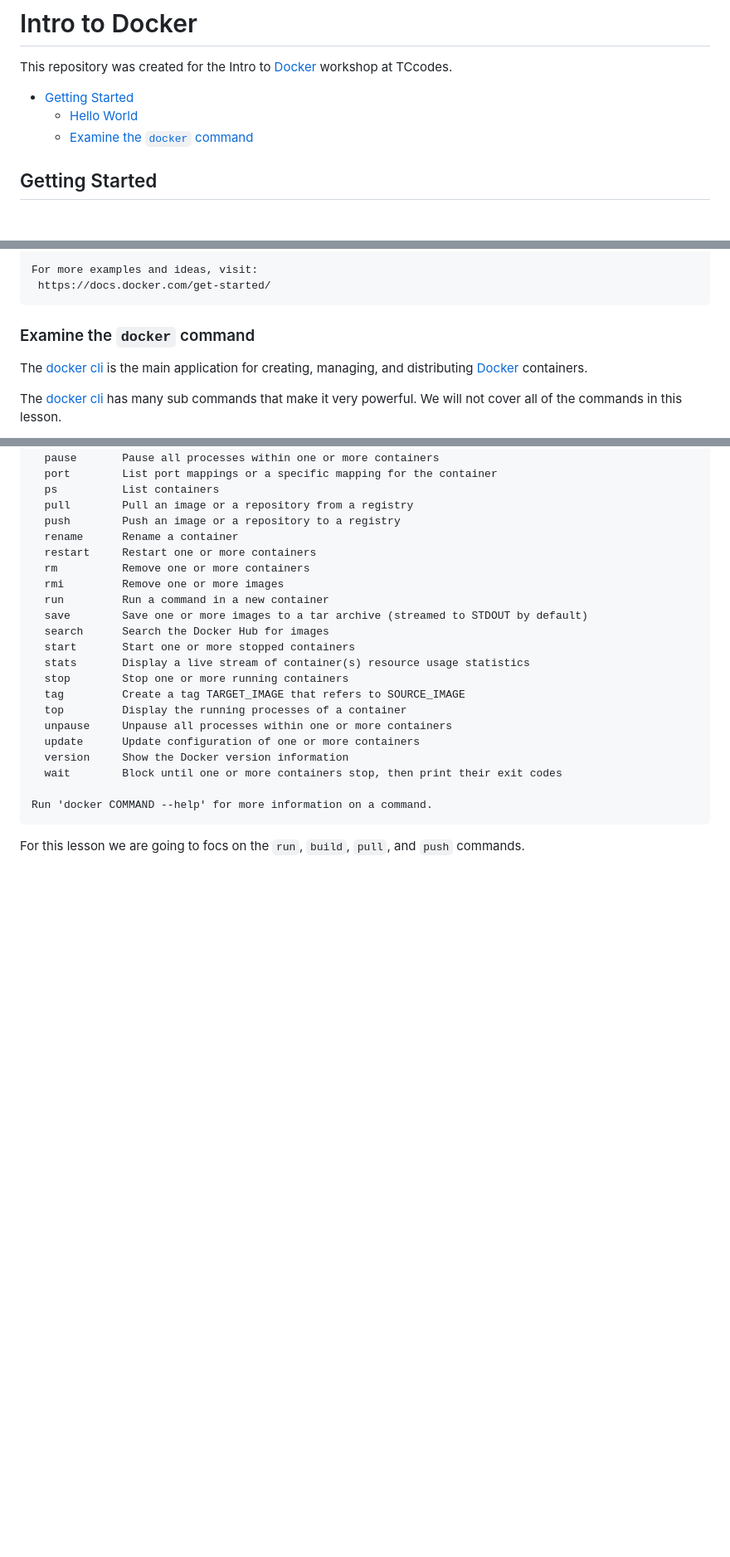
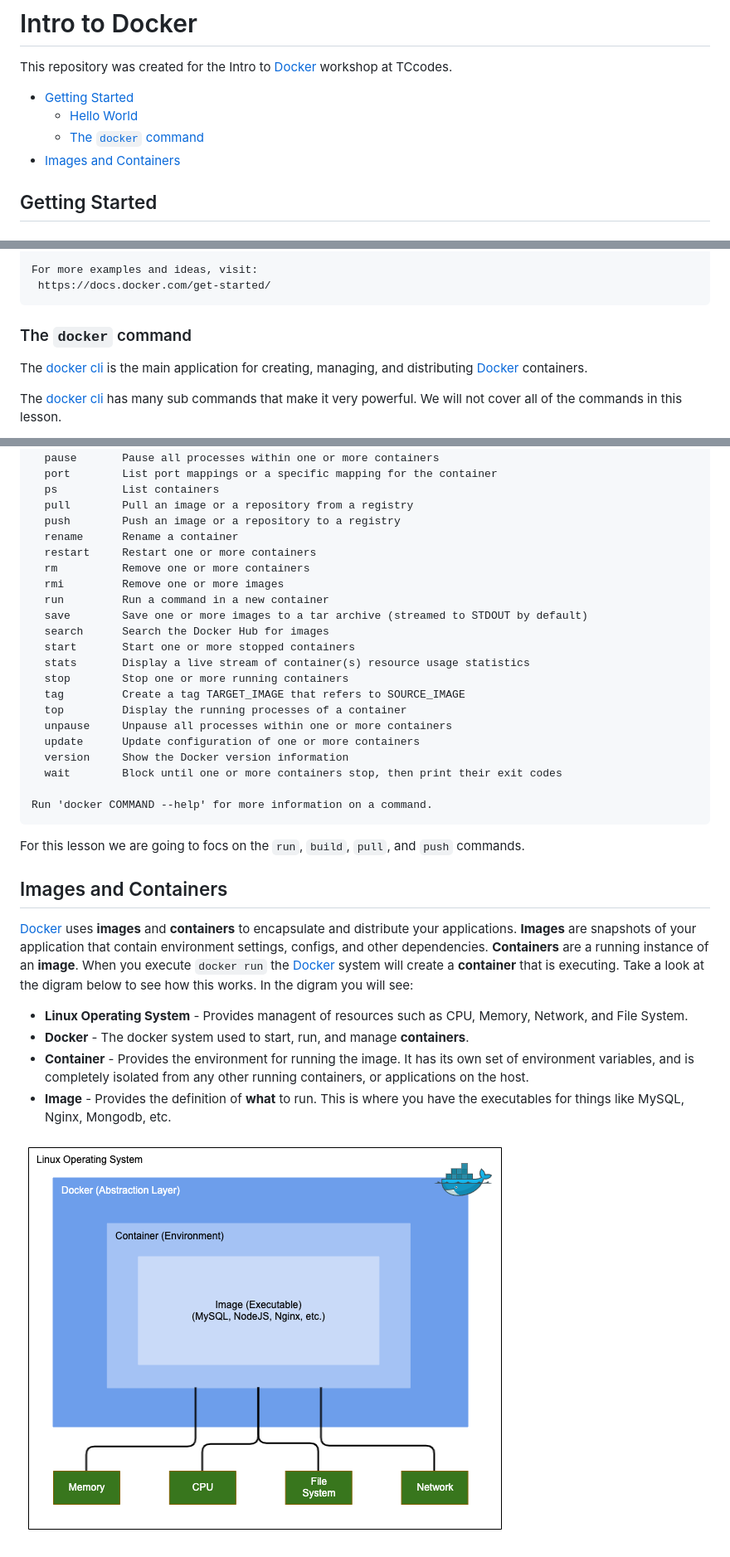
Before and after one commit to tccodes-repo/intro-to-docker, a Markdown page: README.md, 3 parts joined by grey strips. Shown: that part at 83% size. GitHub-like rendering; pictures changed too: images/containers_and_images.png (added); blank space fills up the shorter version.

````diff
--- a/README.md
+++ b/README.md
@@ -4,7 +4,8 @@ This repository was created for the Intro to [Docker] workshop at TCcodes.
 
 - [Getting Started](#getting-started)
   - [Hello World](#hello-world)
-  - [Examine the `docker` command](#examine-the-docker-command)
+  - [The `docker` command](#the-docker-command)
+- [Images and Containers](#images-and-containers)
 
 
 ## Getting Started
@@ -51,7 +52,7 @@ For more examples and ideas, visit:
  https://docs.docker.com/get-started/
 ```
 
-### Examine the `docker` command
+### The `docker` command
 
 The [docker cli] is the main application for creating, managing, and distributing
 [Docker] containers.
@@ -158,6 +159,20 @@ Run 'docker COMMAND --help' for more information on a command.
 
 For this lesson we are going to focs on the `run`, `build`, `pull`, and `push` commands.
 
+## Images and Containers
+
+[Docker] uses **images** and **containers** to encapsulate and distribute your applications.
+**Images** are snapshots of your application that contain environment settings,
+configs, and other dependencies.  **Containers** are a running instance of an **image**.  When you execute `docker run` the [Docker] system will create a **container** that is executing.  Take a look at the digram below to see how this works.  In the digram you will see:
+
+  - **Linux Operating System** - Provides managent of resources such as CPU, Memory, Network, and File System.
+  - **Docker** - The docker system used to start, run, and manage **containers**.
+  - **Container** - Provides the environment for running the image.  It has its own set of environment variables, and is completely isolated from any other running containers, or applications on the host.
+  - **Image** - Provides the definition of **what** to run.  This is where you have the executables for things like MySQL, Nginx, Mongodb, etc.
+
+<div style="text-align: center">
+    <img src="images/containers_and_images.png" />
+</div>
 
 
 [Docker]: https://www.docker.com/
````
